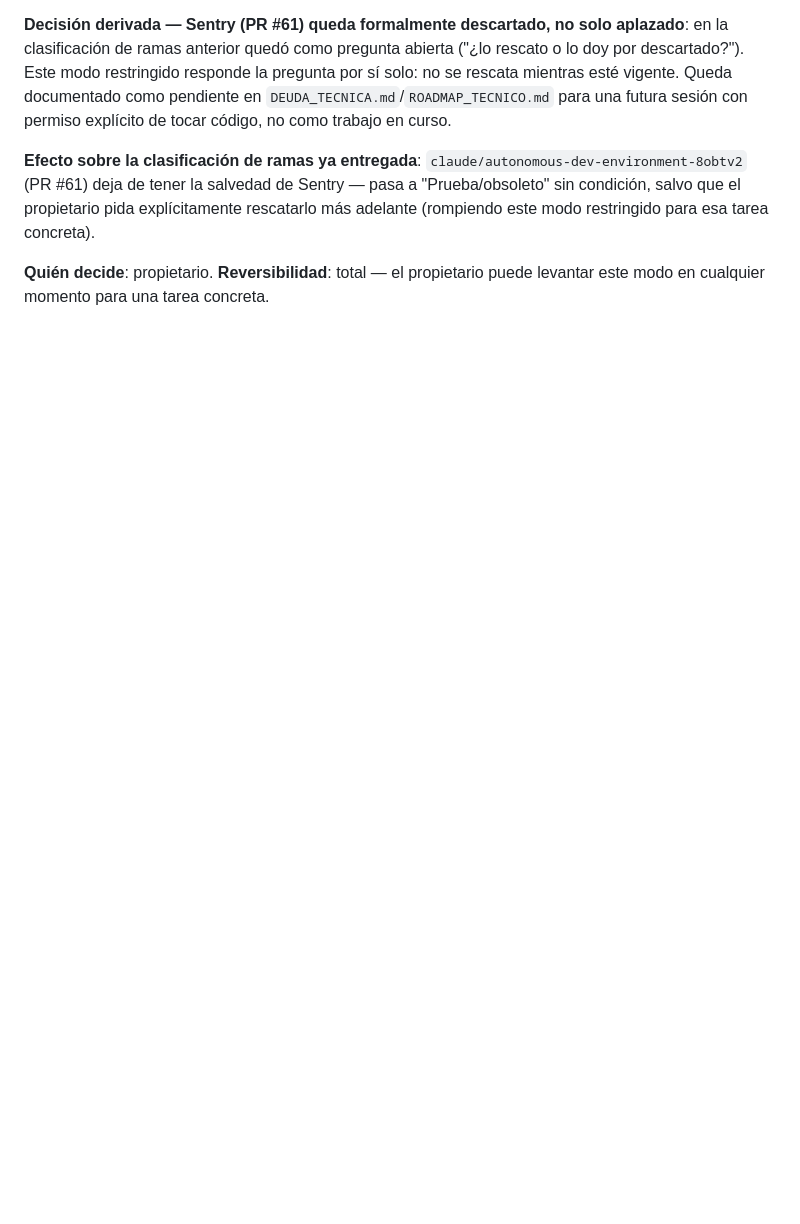
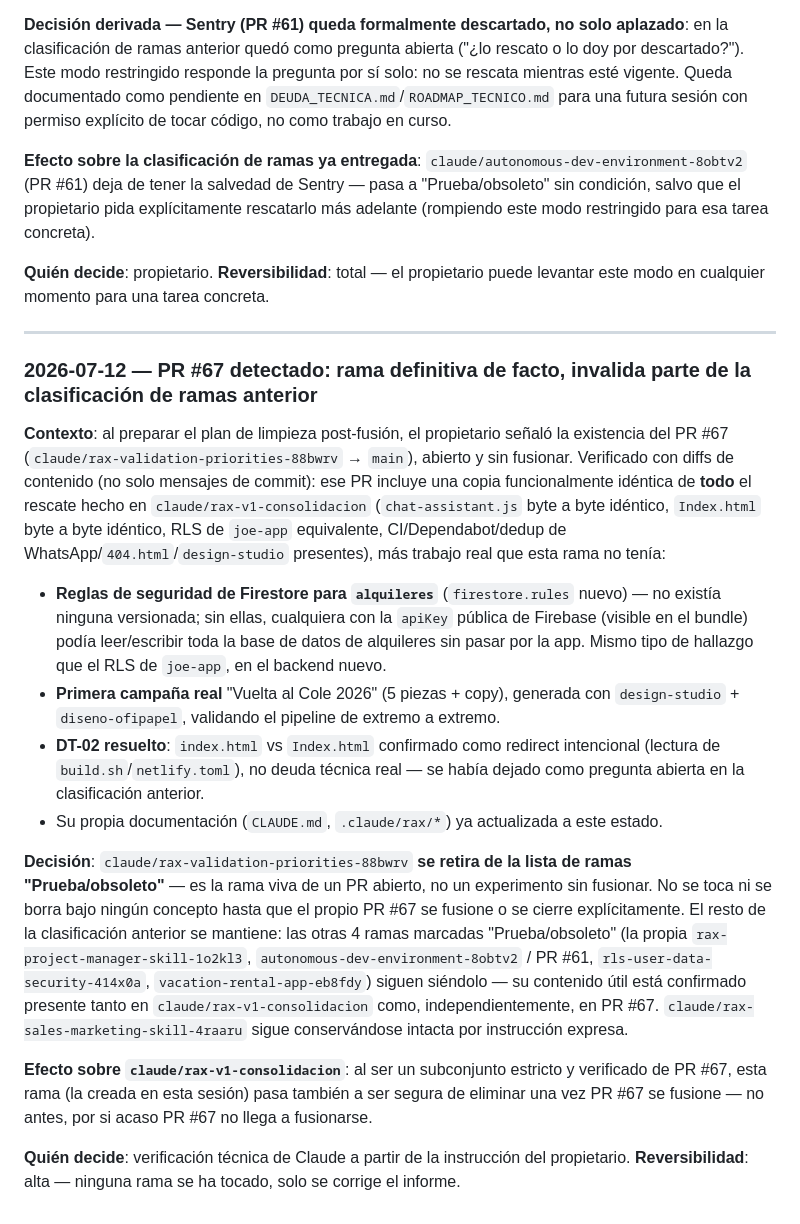
Before and after one commit to ralayonizquierdo-alt/Ofipapel---App, a Markdown page: .claude/rax/DECISIONES.md, the part around the change. Drawn GitHub-style; blank space fills up the shorter version.

Commit message:
docs: PR #67 supersedes claude/rax-v1-consolidacion, corrects branch classification
Verified with actual content diffs (not just commit messages) that
open PR #67 (claude/rax-validation-priorities-88bwrv -> main) is a
strict superset of this branch's rescued work — chat-assistant.js and
Index.html byte-identical, joe-app RLS equivalent, CI/dedup/404/design-studio
all present — plus real work this branch never had: Firestore
security rules for alquileres (previously none existed) and the first
real diseno-ofipapel campaign.

Correction to the previous branch report: claude/rax-validation-priorities-88bwrv
is NOT safe to delete — it's the live branch of an open PR, not an
orphan. Everything else in that report stands. claude/rax-v1-consolidacion
itself becomes safe to delete once PR #67 merges (not before).

No application code touched.

```diff
--- a/.claude/rax/DECISIONES.md
+++ b/.claude/rax/DECISIONES.md
@@ -203,3 +203,51 @@ adelante (rompiendo este modo restringido para esa tarea concreta).
 
 **Quién decide**: propietario. **Reversibilidad**: total — el propietario
 puede levantar este modo en cualquier momento para una tarea concreta.
+
+---
+
+### 2026-07-12 — PR #67 detectado: rama definitiva de facto, invalida parte de la clasificación de ramas anterior
+
+**Contexto**: al preparar el plan de limpieza post-fusión, el propietario
+señaló la existencia del PR #67 (`claude/rax-validation-priorities-88bwrv`
+→ `main`), abierto y sin fusionar. Verificado con diffs de contenido (no
+solo mensajes de commit): ese PR incluye una copia funcionalmente idéntica
+de **todo** el rescate hecho en `claude/rax-v1-consolidacion` (`chat-assistant.js`
+byte a byte idéntico, `Index.html` byte a byte idéntico, RLS de `joe-app`
+equivalente, CI/Dependabot/dedup de WhatsApp/`404.html`/`design-studio`
+presentes), más trabajo real que esta rama no tenía:
+- **Reglas de seguridad de Firestore para `alquileres`** (`firestore.rules`
+  nuevo) — no existía ninguna versionada; sin ellas, cualquiera con la
+  `apiKey` pública de Firebase (visible en el bundle) podía leer/escribir
+  toda la base de datos de alquileres sin pasar por la app. Mismo tipo de
+  hallazgo que el RLS de `joe-app`, en el backend nuevo.
+- **Primera campaña real** "Vuelta al Cole 2026" (5 piezas + copy),
+  generada con `design-studio` + `diseno-ofipapel`, validando el pipeline
+  de extremo a extremo.
+- **DT-02 resuelto**: `index.html` vs `Index.html` confirmado como
+  redirect intencional (lectura de `build.sh`/`netlify.toml`), no deuda
+  técnica real — se había dejado como pregunta abierta en la clasificación
+  anterior.
+- Su propia documentación (`CLAUDE.md`, `.claude/rax/*`) ya actualizada a
+  este estado.
+
+**Decisión**: `claude/rax-validation-priorities-88bwrv` **se retira de la
+lista de ramas "Prueba/obsoleto"** — es la rama viva de un PR abierto, no
+un experimento sin fusionar. No se toca ni se borra bajo ningún concepto
+hasta que el propio PR #67 se fusione o se cierre explícitamente. El resto
+de la clasificación anterior se mantiene: las otras 4 ramas marcadas
+"Prueba/obsoleto" (la propia `rax-project-manager-skill-1o2kl3`,
+`autonomous-dev-environment-8obtv2` / PR #61, `rls-user-data-security-414x0a`,
+`vacation-rental-app-eb8fdy`) siguen siéndolo — su contenido útil está
+confirmado presente tanto en `claude/rax-v1-consolidacion` como,
+independientemente, en PR #67. `claude/rax-sales-marketing-skill-4raaru`
+sigue conservándose intacta por instrucción expresa.
+
+**Efecto sobre `claude/rax-v1-consolidacion`**: al ser un subconjunto
+estricto y verificado de PR #67, esta rama (la creada en esta sesión) pasa
+también a ser segura de eliminar una vez PR #67 se fusione — no antes,
+por si acaso PR #67 no llega a fusionarse.
+
+**Quién decide**: verificación técnica de Claude a partir de la
+instrucción del propietario. **Reversibilidad**: alta — ninguna rama se ha
+tocado, solo se corrige el informe.
```
Also changed, not shown: .claude/rax/SESSION_LOG.md (+27 -0 lines).
